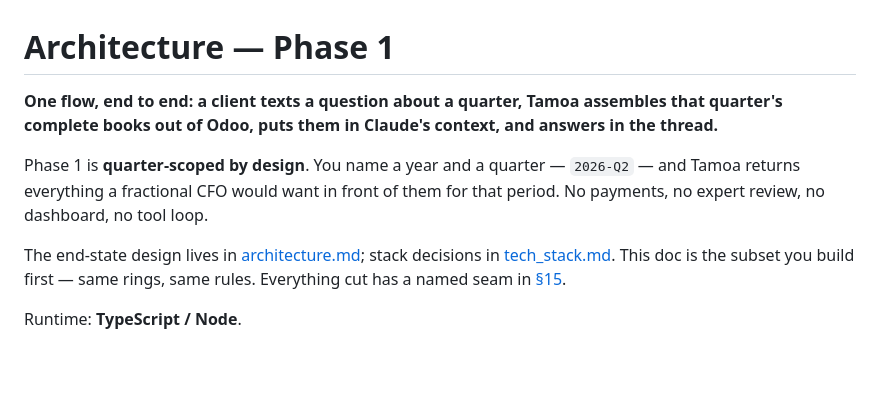
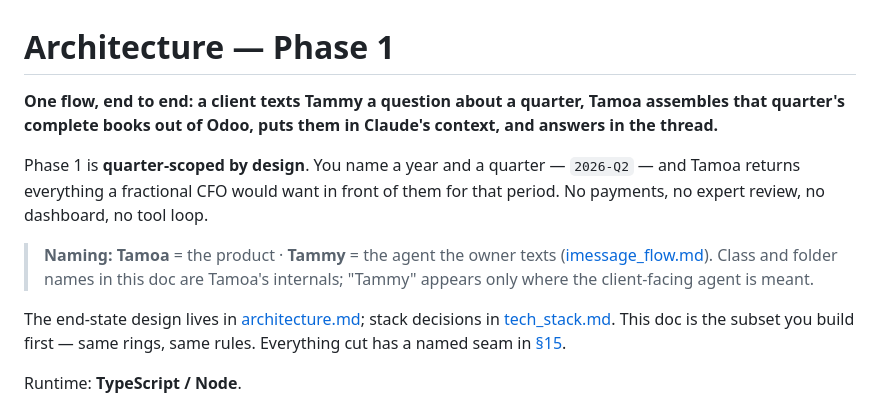
Before and after one commit to Patcast/terac_hackathon_patrcio, a Markdown page: docs/architecture_phase1.md, the part around one of its changes. Drawn GitHub-style; blank space fills up the shorter version.

```diff
--- a/docs/architecture_phase1.md
+++ b/docs/architecture_phase1.md
@@ -1,11 +1,15 @@
 # Architecture — Phase 1
 
-**One flow, end to end: a client texts a question about a quarter, Tamoa assembles that quarter's
-complete books out of Odoo, puts them in Claude's context, and answers in the thread.**
+**One flow, end to end: a client texts Tammy a question about a quarter, Tamoa assembles that
+quarter's complete books out of Odoo, puts them in Claude's context, and answers in the thread.**
 
 Phase 1 is **quarter-scoped by design**. You name a year and a quarter — `2026-Q2` — and Tamoa
 returns everything a fractional CFO would want in front of them for that period. No payments, no
 expert review, no dashboard, no tool loop.
+
+> **Naming:** **Tamoa** = the product · **Tammy** = the agent the owner texts
+> ([imessage_flow.md](./imessage_flow.md)). Class and folder names in this doc are Tamoa's
+> internals; "Tammy" appears only where the client-facing agent is meant.
 
 The end-state design lives in [architecture.md](./architecture.md); stack decisions in
 [tech_stack.md](./tech_stack.md). This doc is the subset you build first — same rings, same rules.
```
Also changed, not shown: other parts of docs/architecture_phase1.md (+1 -1 lines), docs/architecture.md (+4 -0 lines).
